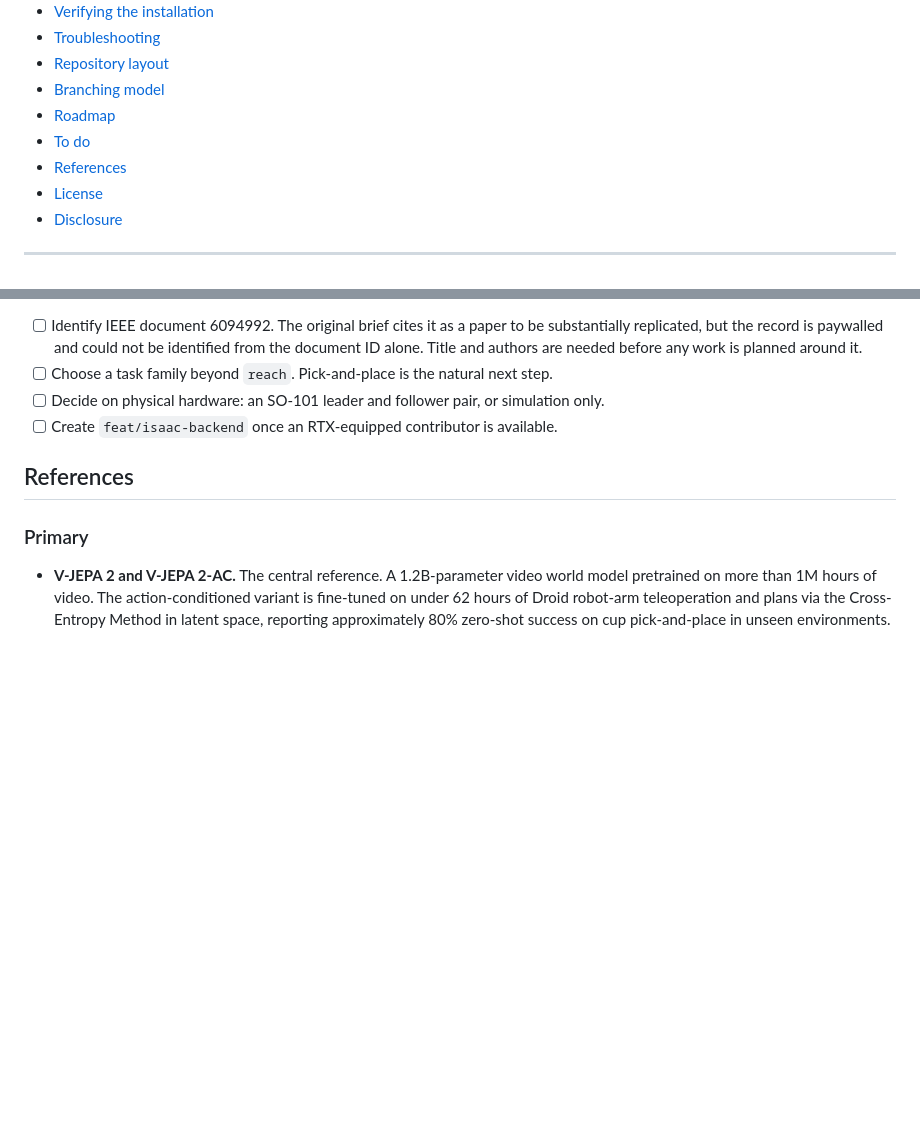
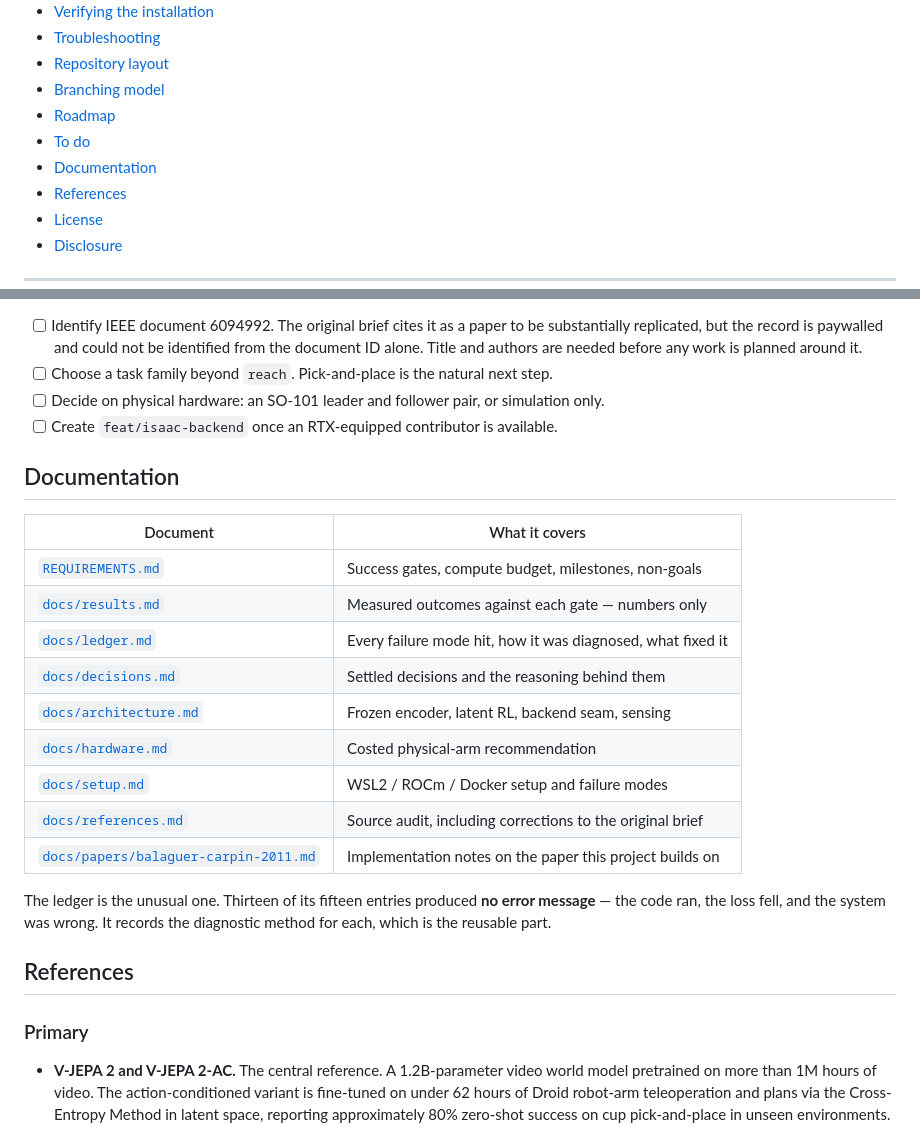
Before and after one commit to LeeMarshall1113/jetspace-imitation-learning, a Markdown page: README.md, 2 parts joined by grey strips. GitHub-like rendering; blank space fills up the shorter version.

Commit message:
README: add a documentation index
The full rewrite dropped the docs table; the repo has since grown a ledger,
decisions log, results log and hardware writeup with nothing pointing at them.

Co-Authored-By: Claude Opus 5 <noreply@anthropic.com>

```diff
--- a/README.md
+++ b/README.md
@@ -27,6 +27,7 @@ are trained yet. See [`docs/results.md`](docs/results.md) for measured outcomes.
 - [Branching model](#branching-model)
 - [Roadmap](#roadmap)
 - [To do](#to-do)
+- [Documentation](#documentation)
 - [References](#references)
 - [License](#license)
 - [Disclosure](#disclosure)
@@ -343,6 +344,24 @@ result should be reported as such rather than tuned around.
 - [ ] Decide on physical hardware: an SO-101 leader and follower pair, or simulation only.
 - [ ] Create `feat/isaac-backend` once an RTX-equipped contributor is available.
 
+## Documentation
+
+| Document | What it covers |
+|----------|----------------|
+| [`REQUIREMENTS.md`](REQUIREMENTS.md) | Success gates, compute budget, milestones, non-goals |
+| [`docs/results.md`](docs/results.md) | Measured outcomes against each gate — numbers only |
+| [`docs/ledger.md`](docs/ledger.md) | Every failure mode hit, how it was diagnosed, what fixed it |
+| [`docs/decisions.md`](docs/decisions.md) | Settled decisions and the reasoning behind them |
+| [`docs/architecture.md`](docs/architecture.md) | Frozen encoder, latent RL, backend seam, sensing |
+| [`docs/hardware.md`](docs/hardware.md) | Costed physical-arm recommendation |
+| [`docs/setup.md`](docs/setup.md) | WSL2 / ROCm / Docker setup and failure modes |
+| [`docs/references.md`](docs/references.md) | Source audit, including corrections to the original brief |
+| [`docs/papers/balaguer-carpin-2011.md`](docs/papers/balaguer-carpin-2011.md) | Implementation notes on the paper this project builds on |
+
+The ledger is the unusual one. Thirteen of its fifteen entries produced **no
+error message** — the code ran, the loss fell, and the system was wrong. It
+records the diagnostic method for each, which is the reusable part.
+
 ## References
 
 ### Primary
```
